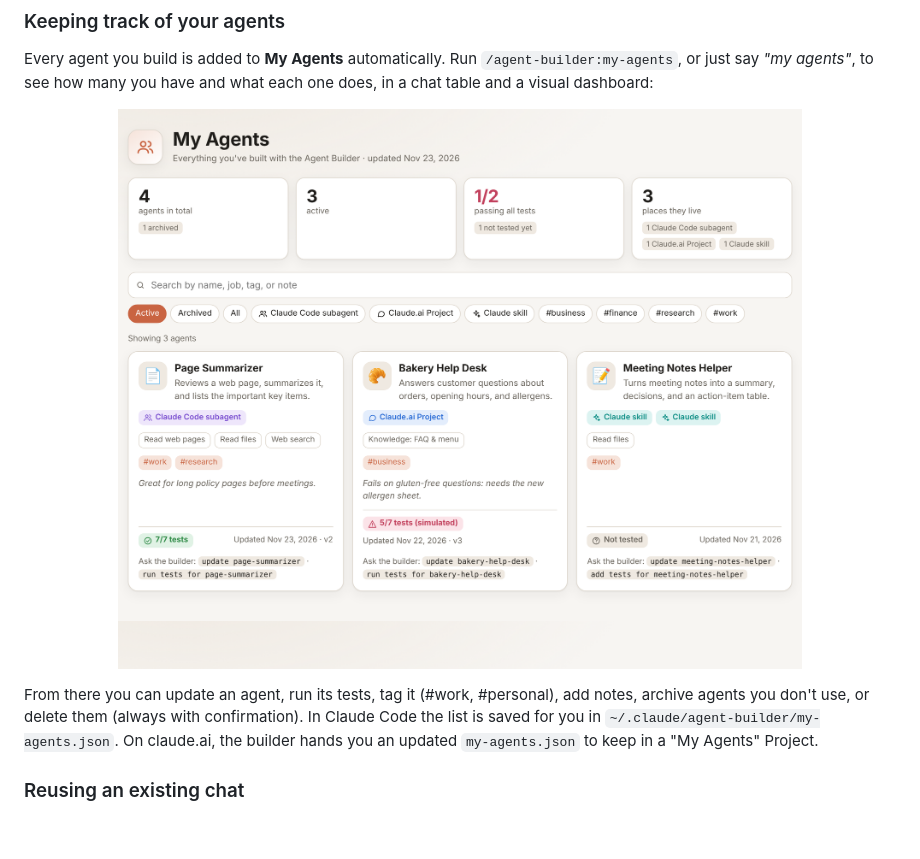
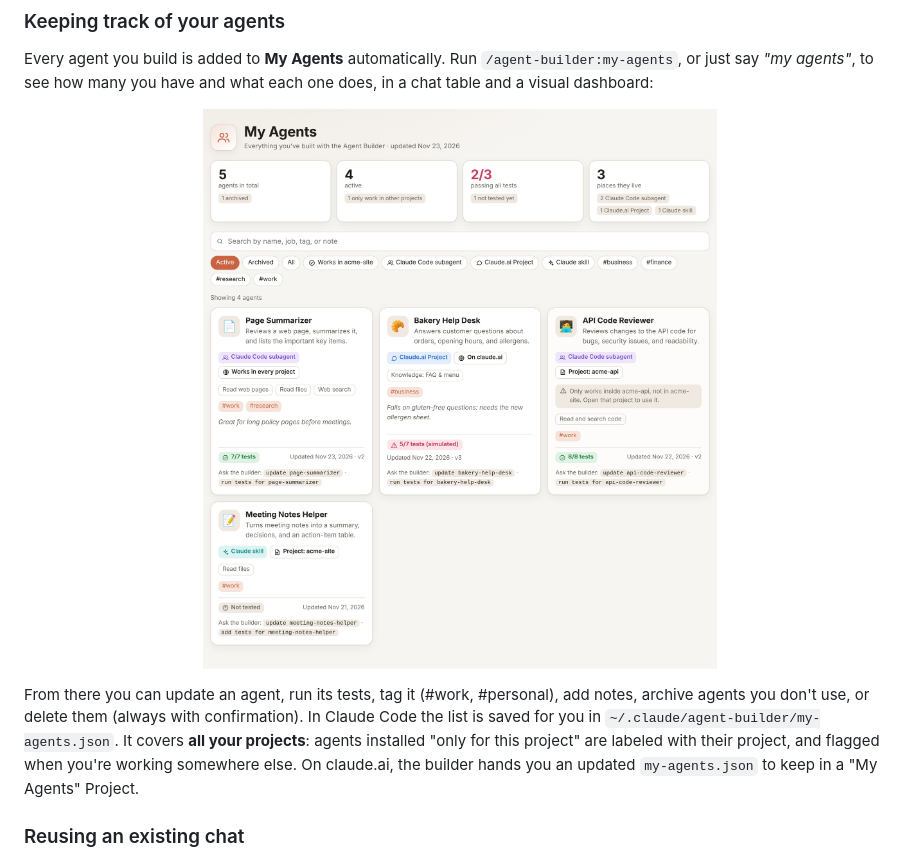
Before and after one commit to justryan321/claude-agent-creator, a Markdown page: README.md, the part around the change. GitHub-like rendering; pictures changed too: docs/my-agents.png; blank space fills up the shorter version.

```diff
--- a/README.md
+++ b/README.md
@@ -29,7 +29,7 @@ Every agent you build is added to **My Agents** automatically. Run `/agent-build
 
 <p align="center"><img src="docs/my-agents.png" alt="My Agents dashboard showing agent cards with what each does, where it lives, and test status" width="720"></p>
 
-From there you can update an agent, run its tests, tag it (#work, #personal), add notes, archive agents you don't use, or delete them (always with confirmation). In Claude Code the list is saved for you in `~/.claude/agent-builder/my-agents.json`. On claude.ai, the builder hands you an updated `my-agents.json` to keep in a "My Agents" Project.
+From there you can update an agent, run its tests, tag it (#work, #personal), add notes, archive agents you don't use, or delete them (always with confirmation). In Claude Code the list is saved for you in `~/.claude/agent-builder/my-agents.json`. It covers **all your projects**: agents installed "only for this project" are labeled with their project, and flagged when you're working somewhere else. On claude.ai, the builder hands you an updated `my-agents.json` to keep in a "My Agents" Project.
 
 ### Reusing an existing chat
 
```
Also changed, not shown: 8 other files.
